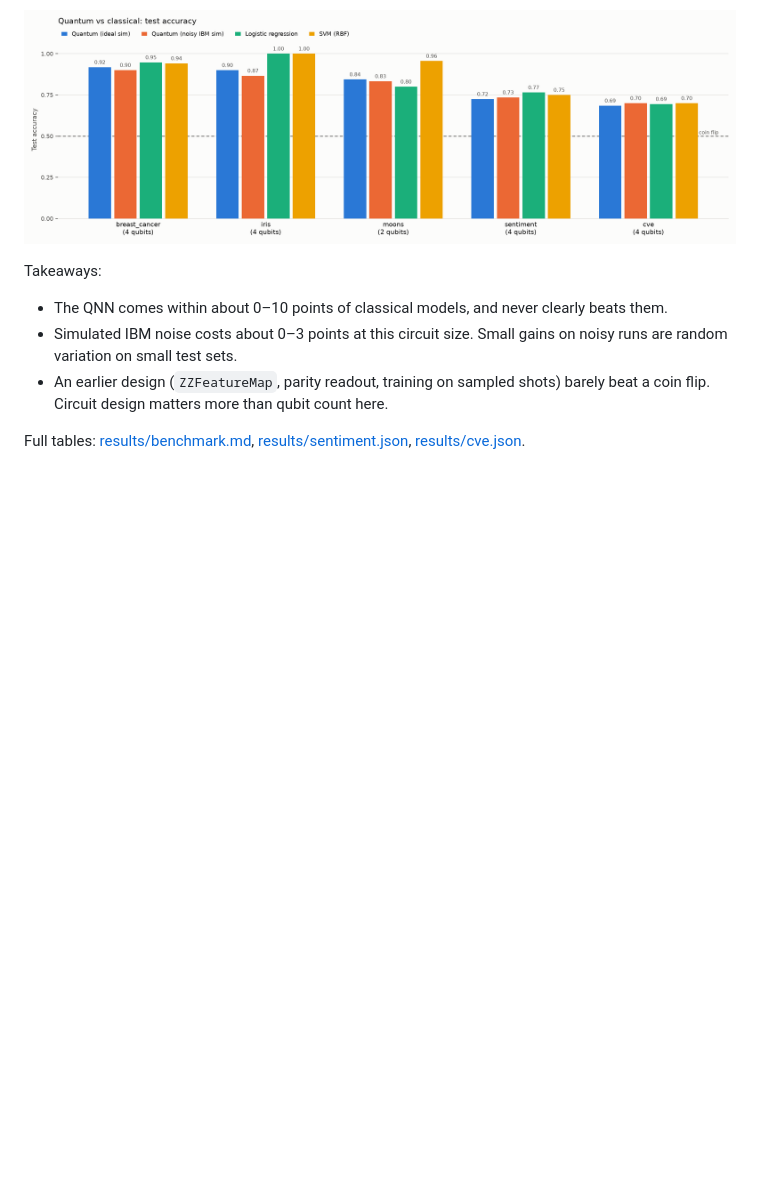
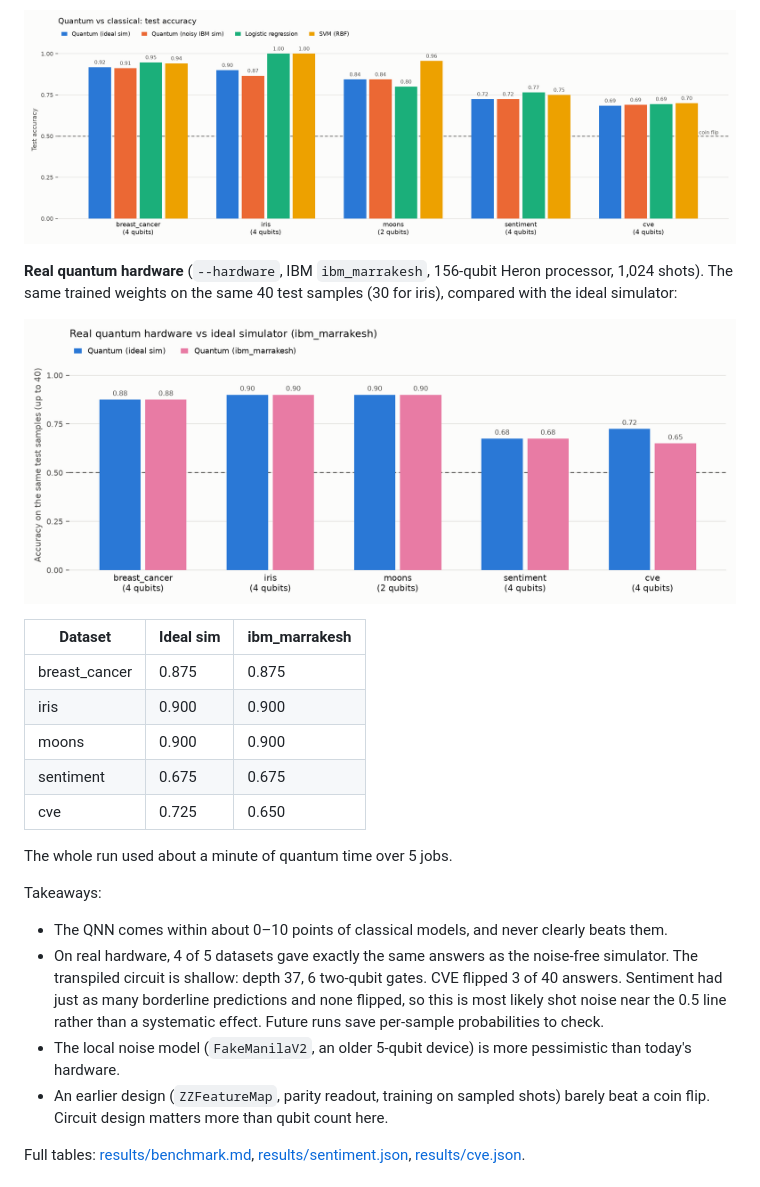
Before and after one commit to H3XY/AGI, a Markdown page: README.md, the part around the change. Rendered like a GitHub page; pictures changed too: results/benchmark.png, results/benchmark_hardware.png (added); blank space fills up the shorter version.

```diff
--- a/README.md
+++ b/README.md
@@ -47,9 +47,26 @@ against classical models on the same reduced features:
 
 ![Quantum vs classical benchmark](results/benchmark.png)
 
+**Real quantum hardware** (`--hardware`, IBM `ibm_marrakesh`, 156-qubit Heron
+processor, 1,024 shots). The same trained weights on the same 40 test samples
+(30 for iris), compared with the ideal simulator:
+
+![Real hardware vs ideal simulator](results/benchmark_hardware.png)
+
+| Dataset | Ideal sim | ibm_marrakesh |
+|---|---|---|
+| breast_cancer | 0.875 | 0.875 |
+| iris | 0.900 | 0.900 |
+| moons | 0.900 | 0.900 |
+| sentiment | 0.675 | 0.675 |
+| cve | 0.725 | 0.650 |
+
+The whole run used about a minute of quantum time over 5 jobs.
+
 Takeaways:
 - The QNN comes within about 0–10 points of classical models, and never clearly beats them.
-- Simulated IBM noise costs about 0–3 points at this circuit size. Small gains on noisy runs are random variation on small test sets.
+- On real hardware, 4 of 5 datasets gave exactly the same answers as the noise-free simulator. The transpiled circuit is shallow: depth 37, 6 two-qubit gates. CVE flipped 3 of 40 answers. Sentiment had just as many borderline predictions and none flipped, so this is most likely shot noise near the 0.5 line rather than a systematic effect. Future runs save per-sample probabilities to check.
+- The local noise model (`FakeManilaV2`, an older 5-qubit device) is more pessimistic than today's hardware.
 - An earlier design (`ZZFeatureMap`, parity readout, training on sampled shots) barely beat a coin flip. Circuit design matters more than qubit count here.
 
 Full tables: [results/benchmark.md](results/benchmark.md), [results/sentiment.json](results/sentiment.json), [results/cve.json](results/cve.json).
```
Also changed, not shown: results/benchmark.md (+18 -4 lines), 2 other files.
